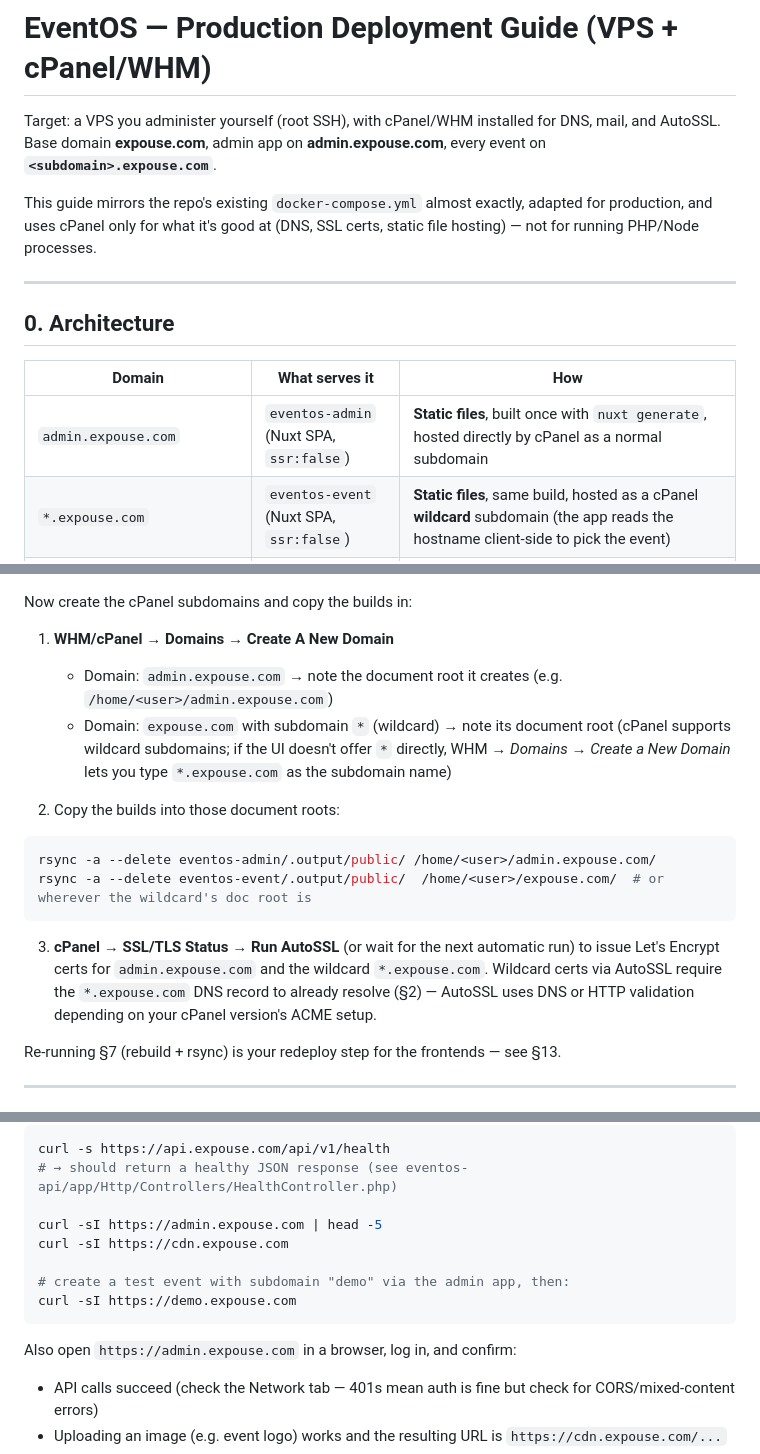
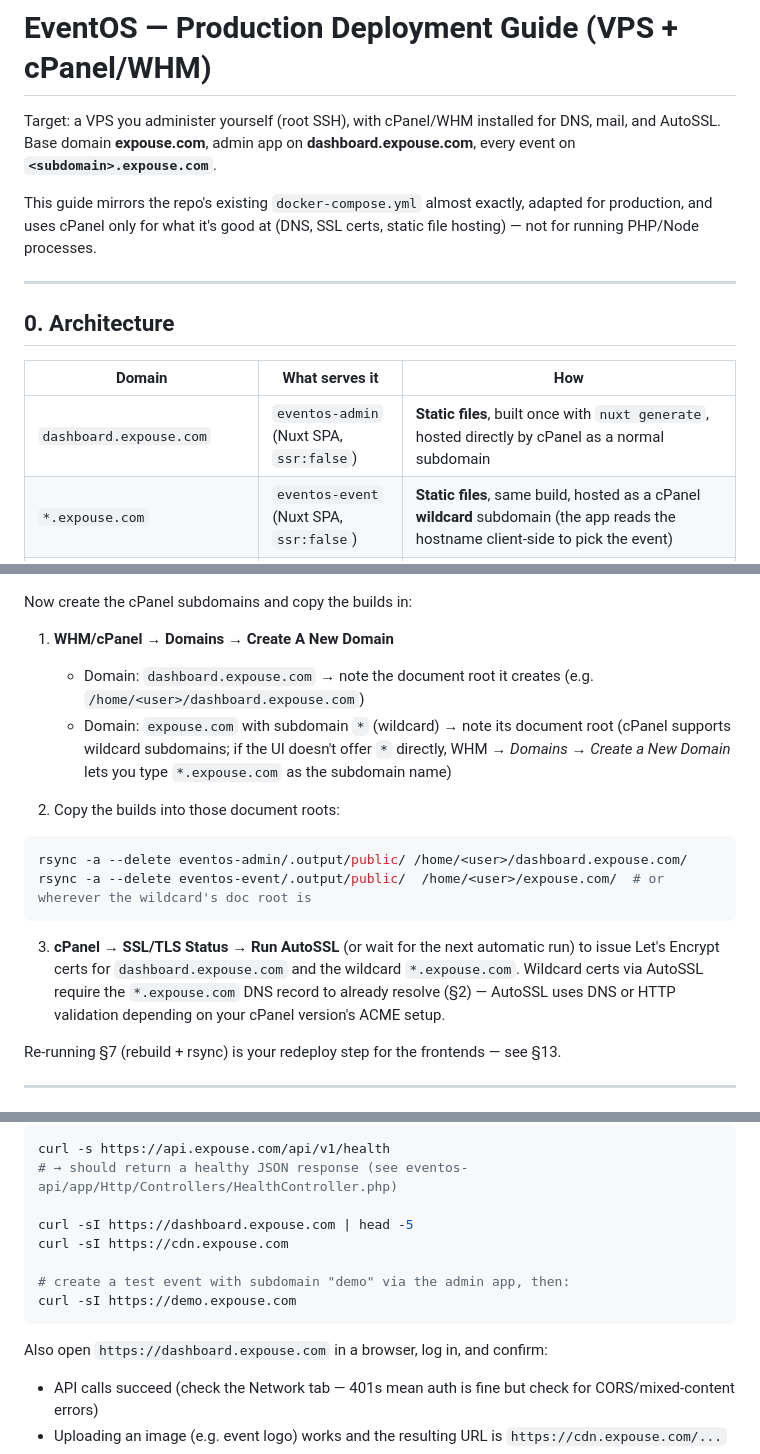
Before and after one commit to zillurcse/eventos, a Markdown page: DEPLOYMENT.md, 3 parts joined by grey strips. Rendered like a GitHub page.

````diff
--- a/DEPLOYMENT.md
+++ b/DEPLOYMENT.md
@@ -1,7 +1,7 @@
 # EventOS — Production Deployment Guide (VPS + cPanel/WHM)
 
 Target: a VPS you administer yourself (root SSH), with cPanel/WHM installed for DNS, mail, and AutoSSL.
-Base domain **expouse.com**, admin app on **admin.expouse.com**, every event on **`<subdomain>.expouse.com`**.
+Base domain **expouse.com**, admin app on **dashboard.expouse.com**, every event on **`<subdomain>.expouse.com`**.
 
 This guide mirrors the repo's existing `docker-compose.yml` almost exactly, adapted for production, and uses
 cPanel only for what it's good at (DNS, SSL certs, static file hosting) — not for running PHP/Node processes.
@@ -12,7 +12,7 @@ cPanel only for what it's good at (DNS, SSL certs, static file hosting) — not
 
 | Domain | What serves it | How |
 |---|---|---|
-| `admin.expouse.com` | `eventos-admin` (Nuxt SPA, `ssr:false`) | **Static files**, built once with `nuxt generate`, hosted directly by cPanel as a normal subdomain |
+| `dashboard.expouse.com` | `eventos-admin` (Nuxt SPA, `ssr:false`) | **Static files**, built once with `nuxt generate`, hosted directly by cPanel as a normal subdomain |
 | `*.expouse.com` | `eventos-event` (Nuxt SPA, `ssr:false`) | **Static files**, same build, hosted as a cPanel **wildcard** subdomain (the app reads the hostname client-side to pick the event) |
 | `api.expouse.com` | `eventos-api` (Laravel) | Docker container (php-fpm + nginx), bound to `127.0.0.1:8080`; cPanel's Apache reverse-proxies to it and terminates TLS |
 | `api.expouse.com` (WebSocket) | Reverb | Docker container on `127.0.0.1:8081`; same Apache vhost proxies the `/app` and `/apps` paths with `mod_proxy_wstunnel` |
@@ -418,7 +418,7 @@ docker run --rm -v "$PWD/eventos-event:/app" -w /app node:20-alpine \
 Now create the cPanel subdomains and copy the builds in:
 
 1. **WHM/cPanel → Domains → Create A New Domain**
-   - Domain: `admin.expouse.com` → note the document root it creates (e.g. `/home/<user>/admin.expouse.com`)
+   - Domain: `dashboard.expouse.com` → note the document root it creates (e.g. `/home/<user>/dashboard.expouse.com`)
    - Domain: `expouse.com` with subdomain `*` (wildcard) → note its document root
      (cPanel supports wildcard subdomains; if the UI doesn't offer `*` directly, WHM → *Domains* →
      *Create a New Domain* lets you type `*.expouse.com` as the subdomain name)
@@ -426,12 +426,12 @@ Now create the cPanel subdomains and copy the builds in:
 2. Copy the builds into those document roots:
 
 ```bash
-rsync -a --delete eventos-admin/.output/public/ /home/<user>/admin.expouse.com/
+rsync -a --delete eventos-admin/.output/public/ /home/<user>/dashboard.expouse.com/
 rsync -a --delete eventos-event/.output/public/  /home/<user>/expouse.com/  # or wherever the wildcard's doc root is
 ```
 
 3. **cPanel → SSL/TLS Status → Run AutoSSL** (or wait for the next automatic run) to issue Let's Encrypt
-   certs for `admin.expouse.com` and the wildcard `*.expouse.com`. Wildcard certs via AutoSSL require
+   certs for `dashboard.expouse.com` and the wildcard `*.expouse.com`. Wildcard certs via AutoSSL require
    the `*.expouse.com` DNS record to already resolve (§2) — AutoSSL uses DNS or HTTP validation
    depending on your cPanel version's ACME setup.
 
@@ -530,14 +530,14 @@ Smoke test:
 curl -s https://api.expouse.com/api/v1/health
 # → should return a healthy JSON response (see eventos-api/app/Http/Controllers/HealthController.php)
 
-curl -sI https://admin.expouse.com | head -5
+curl -sI https://dashboard.expouse.com | head -5
 curl -sI https://cdn.expouse.com
 
 # create a test event with subdomain "demo" via the admin app, then:
 curl -sI https://demo.expouse.com
 ```
 
-Also open `https://admin.expouse.com` in a browser, log in, and confirm:
+Also open `https://dashboard.expouse.com` in a browser, log in, and confirm:
 - API calls succeed (check the Network tab — 401s mean auth is fine but check for CORS/mixed-content errors)
 - Uploading an image (e.g. event logo) works and the resulting URL is `https://cdn.expouse.com/...`
 - If you set up LiveKit: join a breakout room / lounge table and confirm video connects (this is the
````
Also changed, not shown: other parts of DEPLOYMENT.md (+3 -3 lines), LIVEKIT-WHM.md (added, +419 -0 lines), MINIO.md (added, +235 -0 lines).
